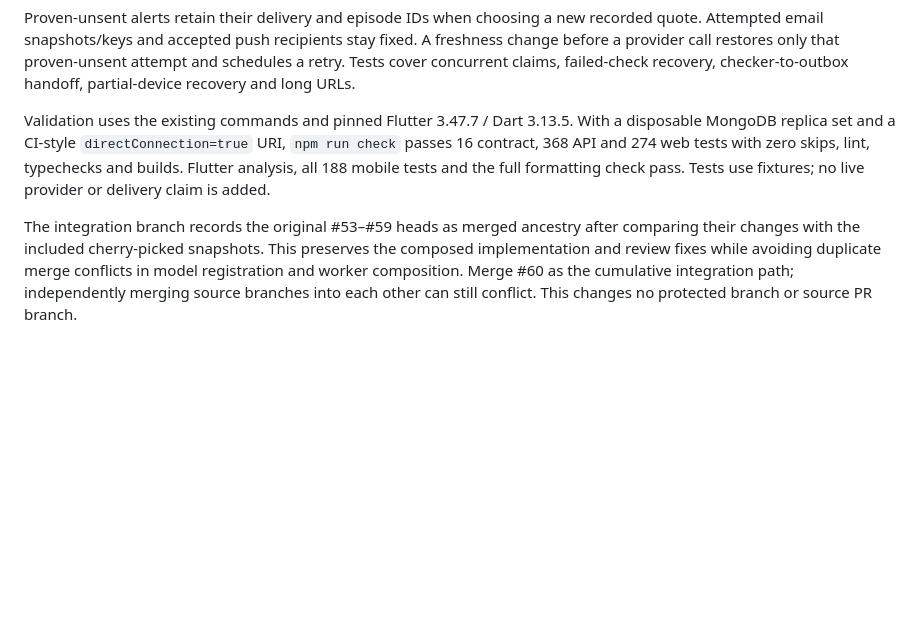
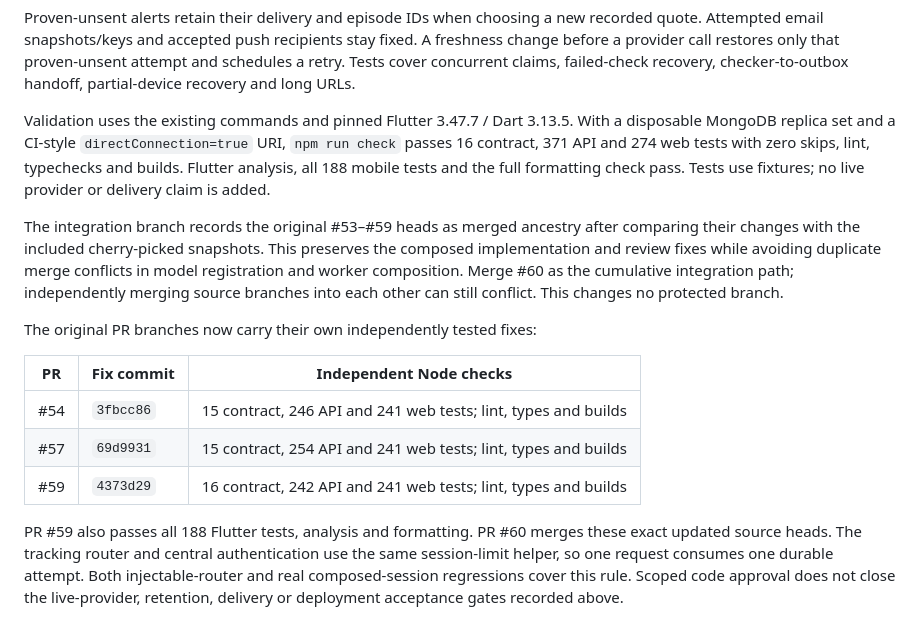
Before and after one commit to aluciencozy/price-tracker, a Markdown page: docs/central-integration.md, the part around the change. GitHub-like rendering; blank space fills up the shorter version.

Commit message:
Document fixes and independent validation on the original PR branches

```diff
--- a/docs/central-integration.md
+++ b/docs/central-integration.md
@@ -142,7 +142,7 @@ recovery, checker-to-outbox handoff, partial-device recovery and long URLs.
 
 Validation uses the existing commands and pinned Flutter 3.47.7 / Dart 3.13.5.
 With a disposable MongoDB replica set and a CI-style `directConnection=true`
-URI, `npm run check` passes 16 contract, 368 API and 274 web tests with zero
+URI, `npm run check` passes 16 contract, 371 API and 274 web tests with zero
 skips, lint, typechecks and builds. Flutter analysis, all 188 mobile tests and
 the full formatting check pass. Tests use fixtures; no live provider or delivery
 claim is added.
@@ -152,4 +152,19 @@ after comparing their changes with the included cherry-picked snapshots. This
 preserves the composed implementation and review fixes while avoiding duplicate
 merge conflicts in model registration and worker composition. Merge #60 as the
 cumulative integration path; independently merging source branches into each
-other can still conflict. This changes no protected branch or source PR branch.
+other can still conflict. This changes no protected branch.
+
+The original PR branches now carry their own independently tested fixes:
+
+| PR | Fix commit | Independent Node checks |
+| --- | --- | --- |
+| #54 | `3fbcc86` | 15 contract, 246 API and 241 web tests; lint, types and builds |
+| #57 | `69d9931` | 15 contract, 254 API and 241 web tests; lint, types and builds |
+| #59 | `4373d29` | 16 contract, 242 API and 241 web tests; lint, types and builds |
+
+PR #59 also passes all 188 Flutter tests, analysis and formatting. PR #60 merges
+these exact updated source heads. The tracking router and central authentication
+use the same session-limit helper, so one request consumes one durable attempt.
+Both injectable-router and real composed-session regressions cover this rule.
+Scoped code approval does not close the live-provider, retention, delivery or
+deployment acceptance gates recorded above.
```
